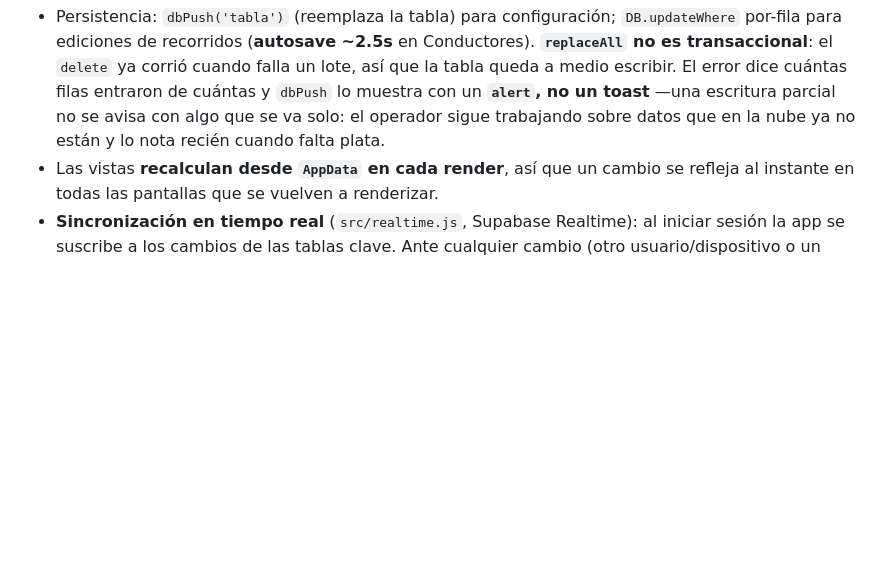
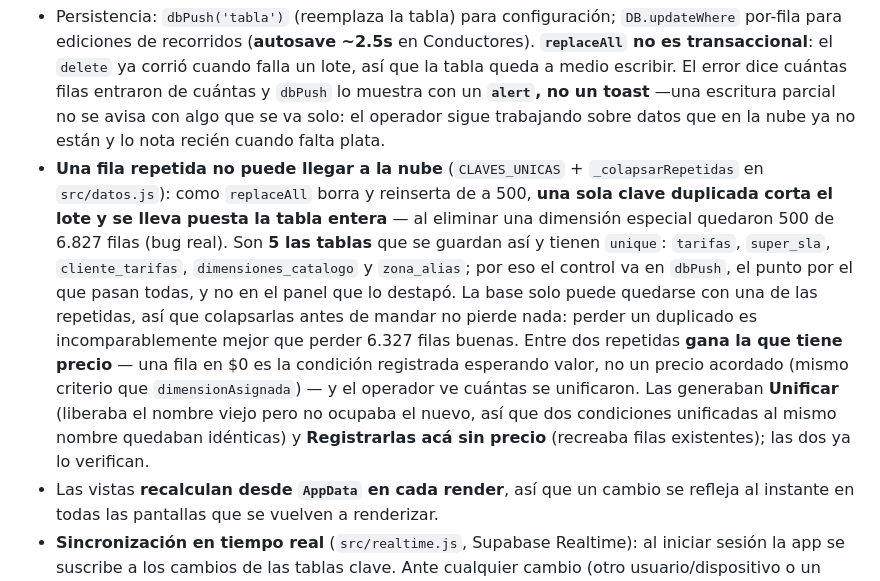
Before and after one commit to egaretto-coder/Logistica-Hogareno, a Markdown page: CLAUDE.md, the part around the change. Drawn GitHub-style; blank space fills up the shorter version.

Commit message:
Documenta la trampa de replaceAll con claves repetidas
Co-Authored-By: Claude Opus 5 <noreply@anthropic.com>

```diff
--- a/CLAUDE.md
+++ b/CLAUDE.md
@@ -94,6 +94,7 @@ Nav en `components/sidebar.html`; títulos en `PAGE_TITLES` (`src/core.js`).
 - **Los recorridos se mapean en DOS lugares** (`src/datos.js`): `hydrateFromSupabase` (hidratación completa) y `_hydrateRegistrosReal` (la del **arranque**, que baja los recorridos en paralelo con la configuración). **Un campo nuevo hay que sumarlo en las dos**: la del arranque se había quedado sin `cliente_cod` ni `cobro_destino`, así que al abrir la app los envíos llegaban sin cliente y toda la facturación veía una base vacía —cards sin envíos, ningún cliente para vincular, liquidación en /usr/bin/bash— mientras que si algo disparaba la otra ruta aparecían (bug real: costó encontrarlo porque el contador de la barra lateral mostraba los 25.919 recorridos, o sea que los datos SÍ estaban).
 - `AppData` es la fuente única en memoria. Arranque instantáneo/offline desde `localStorage`; datos frescos desde Supabase (`DB.loadAll`) al iniciar sesión / `restoreSession`.
 - Persistencia: `dbPush('tabla')` (reemplaza la tabla) para configuración; `DB.updateWhere` por-fila para ediciones de recorridos (**autosave ~2.5s** en Conductores). **`replaceAll` no es transaccional**: el `delete` ya corrió cuando falla un lote, así que la tabla queda a medio escribir. El error dice cuántas filas entraron de cuántas y `dbPush` lo muestra con un **`alert`, no un toast** —una escritura parcial no se avisa con algo que se va solo: el operador sigue trabajando sobre datos que en la nube ya no están y lo nota recién cuando falta plata.
+- **Una fila repetida no puede llegar a la nube** (`CLAVES_UNICAS` + `_colapsarRepetidas` en `src/datos.js`): como `replaceAll` borra y reinserta de a 500, **una sola clave duplicada corta el lote y se lleva puesta la tabla entera** — al eliminar una dimensión especial quedaron 500 de 6.827 filas (bug real). Son **5 las tablas** que se guardan así y tienen `unique`: `tarifas`, `super_sla`, `cliente_tarifas`, `dimensiones_catalogo` y `zona_alias`; por eso el control va en `dbPush`, el punto por el que pasan todas, y no en el panel que lo destapó. La base solo puede quedarse con una de las repetidas, así que colapsarlas antes de mandar no pierde nada: perder un duplicado es incomparablemente mejor que perder 6.327 filas buenas. Entre dos repetidas **gana la que tiene precio** — una fila en $0 es la condición registrada esperando valor, no un precio acordado (mismo criterio que `dimensionAsignada`) — y el operador ve cuántas se unificaron. Las generaban **Unificar** (liberaba el nombre viejo pero no ocupaba el nuevo, así que dos condiciones unificadas al mismo nombre quedaban idénticas) y **Registrarlas acá sin precio** (recreaba filas existentes); las dos ya lo verifican.
 - Las vistas **recalculan desde `AppData` en cada render**, así que un cambio se refleja al instante en todas las pantallas que se vuelven a renderizar.
 - **Sincronización en tiempo real** (`src/realtime.js`, Supabase Realtime): al iniciar sesión la app se suscribe a los cambios de las tablas clave. Ante cualquier cambio (otro usuario/dispositivo o un import) → re-hidrata `AppData` con `hydrateFromSupabase()` y re-renderiza la pantalla activa (`rerenderPaginaActiva`), sin recargar. Con **debounce** (agrupa ráfagas), **guarda de edición en curso** (no pisa al operador con cambios sin guardar / modal abierto) y **mute de escritura local** (`marcarEscrituraLocal()` en `dbPush`/autosave/import, para no recargar por el propio eco). Las tablas deben estar en la publicación `supabase_realtime`. **El mute dura TODA la escritura, no 2,5 s** (`inicioEscrituraNube`/`finEscrituraNube` + `onProgress` de `replaceAll` renovando la ventana lote a lote, y `sincronizarEnVivo` se abstiene mientras `_rtEscrituraEnVuelo > 0`): un `replaceAll` de 5.700 filas son 12 lotes, y cuando la ventana fija vencía a mitad de camino la re-hidratación leía la tabla **a medio escribir** y le pisaba a `AppData` lo que todavía se estaba guardando. El panel quedaba mostrando 3.000 filas exactas —lo que había en la nube en ese instante— el operador creía que el Excel se había importado incompleto, y la siguiente acción **escribía de vuelta ese estado truncado**, ahí sí perdiendo los datos de verdad (bug real).
 - SW **network-first** para mismo-origen: con conexión siempre sirve la última versión del código; el caché es respaldo offline.
```
